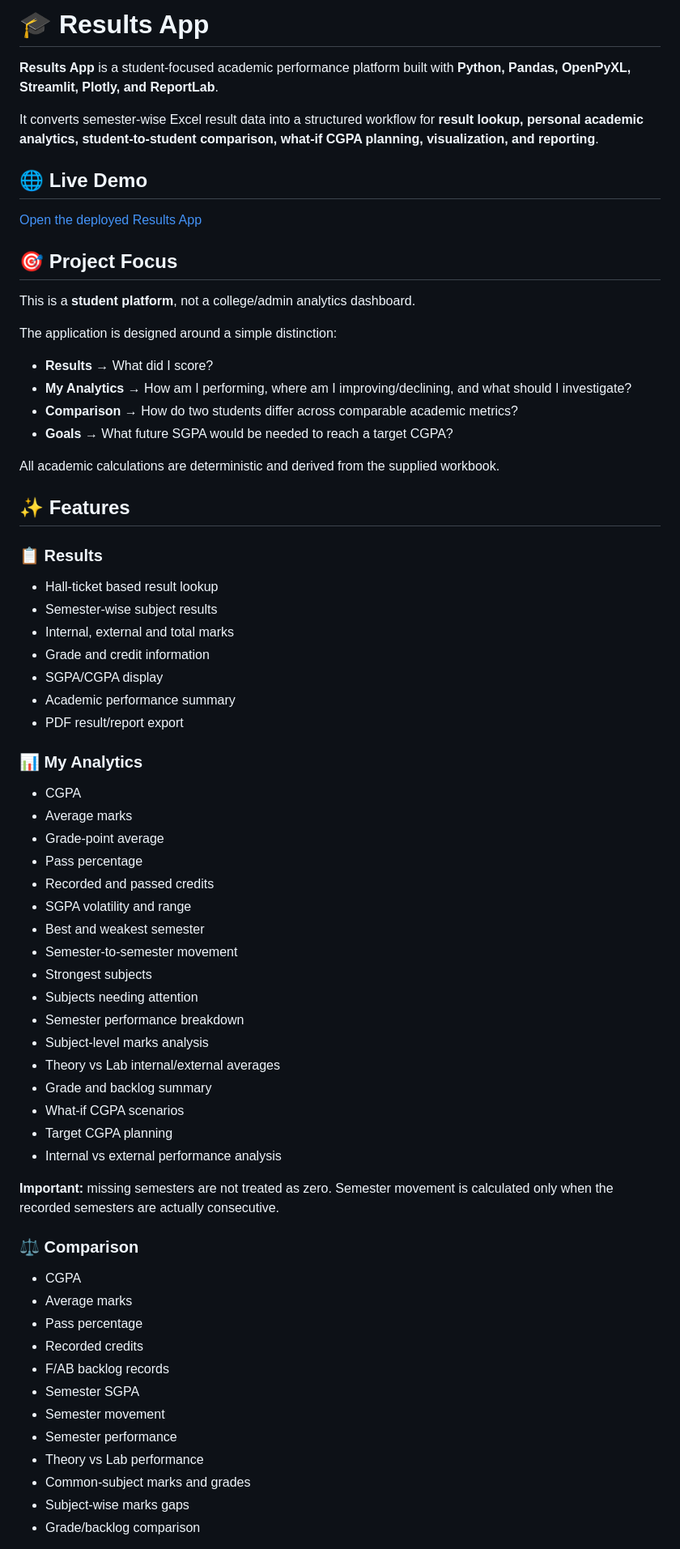
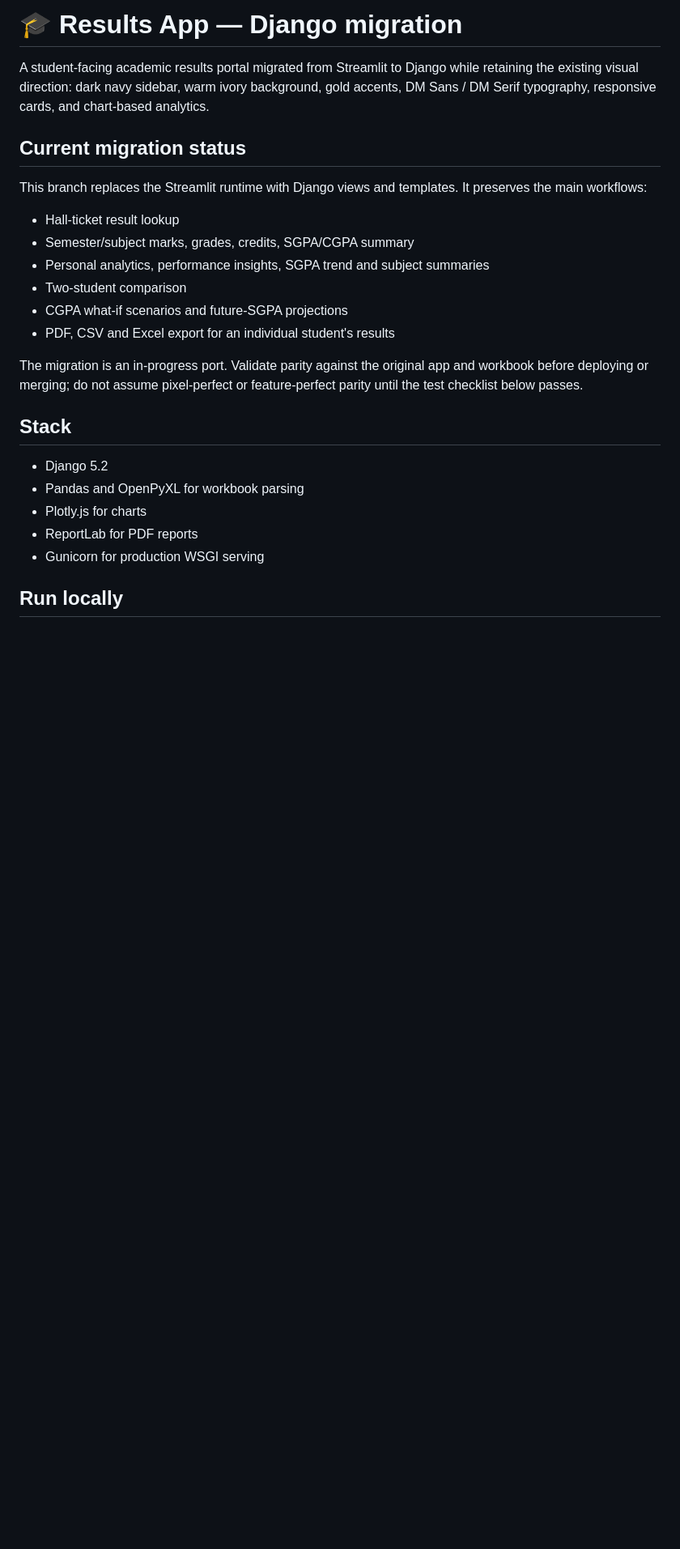
Before and after one commit to PrahitViraajReddy/Results, a Markdown page: README.md, the part around one of its changes. Shown at 81% size. Rendered like a GitHub page; blank space fills up the shorter version.

Commit message:
Document Django migration, setup, security and parity checks

```diff
--- a/README.md
+++ b/README.md
@@ -1,68 +1,26 @@
-# 🎓 Results App
+# 🎓 Results App — Django migration
 
-**Results App** is a student-focused academic performance platform built with **Python, Pandas, OpenPyXL, Streamlit, Plotly, and ReportLab**.
+A student-facing academic results portal migrated from Streamlit to Django while retaining the existing visual direction: dark navy sidebar, warm ivory background, gold accents, DM Sans / DM Serif typography, responsive cards, and chart-based analytics.
 
-It converts semester-wise Excel result data into a structured workflow for **result lookup, personal academic analytics, student-to-student comparison, what-if CGPA planning, visualization, and reporting**.
+## Current migration status
 
-## 🌐 Live Demo
+This branch replaces the Streamlit runtime with Django views and templates. It preserves the main workflows:
+- Hall-ticket result lookup
+- Semester/subject marks, grades, credits, SGPA/CGPA summary
+- Personal analytics, performance insights, SGPA trend and subject summaries
+- Two-student comparison
+- CGPA what-if scenarios and future-SGPA projections
+- PDF, CSV and Excel export for an individual student's results
 
-[Open the deployed Results App](https://academic-results.streamlit.app/)
+The migration is an in-progress port. Validate parity against the original app and workbook before deploying or merging; do not assume pixel-perfect or feature-perfect parity until the test checklist below passes.
 
-## 🎯 Project Focus
+## Stack
 
-This is a **student platform**, not a college/admin analytics dashboard.
+- Django 5.2
+- Pandas and OpenPyXL for workbook parsing
+- Plotly.js for charts
+- ReportLab for PDF reports
+- Gunicorn for production WSGI serving
 
-The application is designed around a simple distinction:
-- **Results** → What did I score?
-- **My Analytics** → How am I performing, where am I improving/declining, and what should I investigate?
-- **Comparison** → How do two students differ across comparable academic metrics?
-- **Goals** → What future SGPA would be needed to reach a target CGPA?
+## Run locally
 
-All academic calculations are deterministic and derived from the supplied workbook.
-
-## ✨ Features
-
-### 📋 Results
-- Hall-ticket based result lookup
-- Semester-wise subject results
-- Internal, external and total marks
-- Grade and credit information
-- SGPA/CGPA display
-- Academic performance summary
-- PDF result/report export
-
-### 📊 My Analytics
-- CGPA
-- Average marks
-- Grade-point average
-- Pass percentage
-- Recorded and passed credits
-- SGPA volatility and range
-- Best and weakest semester
-- Semester-to-semester movement
-- Strongest subjects
-- Subjects needing attention
-- Semester performance breakdown
-- Subject-level marks analysis
-- Theory vs Lab internal/external averages
-- Grade and backlog summary
-- What-if CGPA scenarios
-- Target CGPA planning
-- Internal vs external performance analysis
-
-**Important:** missing semesters are not treated as zero. Semester movement is calculated only when the recorded semesters are actually consecutive.
-
-### ⚖️ Comparison
-- CGPA
-- Average marks
-- Pass percentage
-- Recorded credits
-- F/AB backlog records
-- Semester SGPA
-- Semester movement
-- Semester performance
-- Theory vs Lab performance
-- Common-subject marks and grades
-- Subject-wise marks gaps
-- Grade/backlog comparison
-
```
Also changed, not shown: other parts of README.md (+59 -83 lines).
